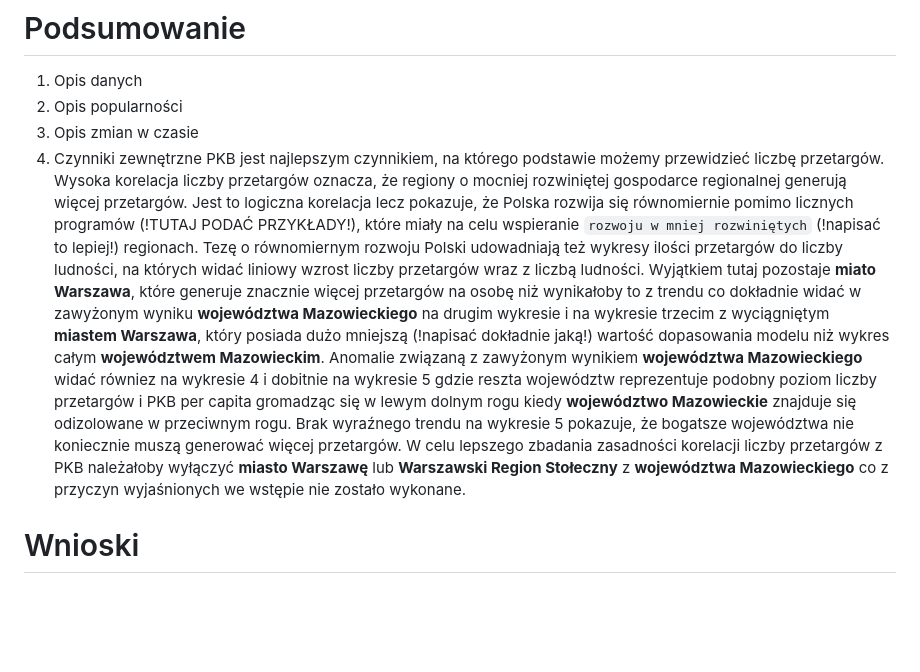
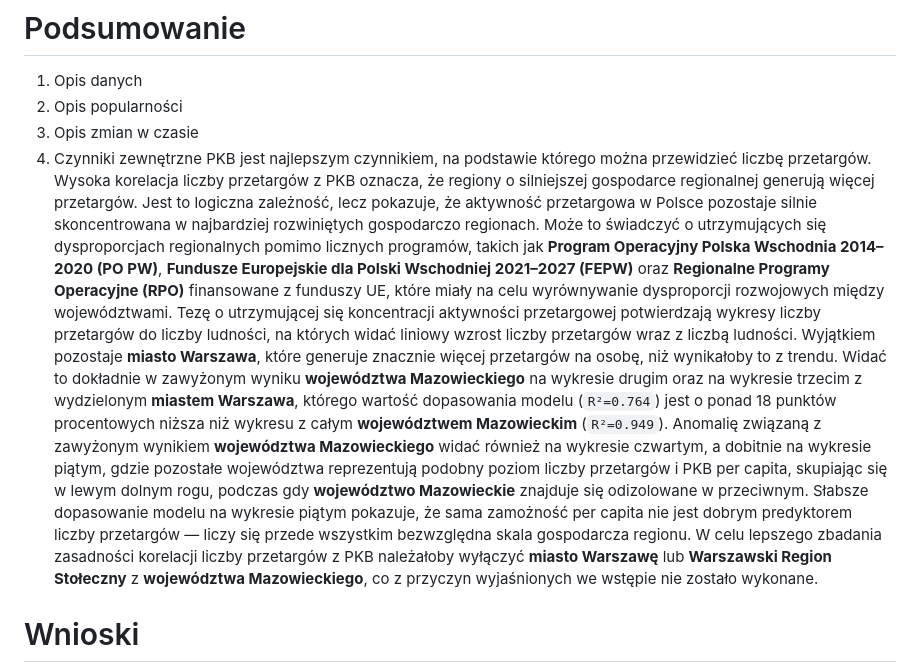
Before and after one commit to 98CharleS/eZam-Database-analysis, a Markdown page: report.md, the part around one of its changes. Drawn GitHub-style; blank space fills up the shorter version.

```diff
--- a/report.md
+++ b/report.md
@@ -61,11 +60,10 @@ Pomimo relatywnie wysokich wartości **współczynnika Pearsona i determinacji**
 2. Opis popularności
 3. Opis zmian w czasie
 4. Czynniki zewnętrzne
-PKB jest najlepszym czynnikiem, na którego podstawie możemy przewidzieć liczbę przetargów. Wysoka korelacja liczby przetargów oznacza, że regiony o mocniej rozwiniętej gospodarce regionalnej generują więcej przetargów. Jest to logiczna korelacja lecz pokazuje, że Polska rozwija się równomiernie pomimo licznych programów (!TUTAJ PODAĆ PRZYKŁADY!), które miały na celu wspieranie `rozwoju w mniej rozwiniętych` (!napisać to lepiej!) regionach.
-Tezę o równomiernym rozwoju Polski udowadniają też wykresy ilości przetargów do liczby ludności, na których widać liniowy wzrost liczby przetargów wraz z liczbą ludności. Wyjątkiem tutaj pozostaje **miato Warszawa**, które generuje znacznie więcej przetargów na osobę niż wynikałoby to z trendu co dokładnie widać w zawyżonym wyniku **województwa Mazowieckiego** na drugim wykresie i na wykresie trzecim z wyciągniętym **miastem Warszawa**, który posiada dużo mniejszą (!napisać dokładnie jaką!) wartość dopasowania modelu niż wykres całym **województwem Mazowieckim**. Anomalie związaną z zawyżonym wynikiem **województwa Mazowieckiego** widać równiez na wykresie 4 i dobitnie na wykresie 5 gdzie reszta województw reprezentuje podobny poziom liczby przetargów i PKB per capita gromadząc się w lewym dolnym rogu kiedy **województwo Mazowieckie** znajduje się odizolowane w przeciwnym rogu. Brak wyraźnego trendu na wykresie 5 pokazuje, że bogatsze województwa nie koniecznie muszą generować więcej przetargów.
-W celu lepszego zbadania zasadności korelacji liczby przetargów z PKB należałoby wyłączyć **miasto Warszawę** lub **Warszawski Region Stołeczny** z **województwa Mazowieckiego** co z przyczyn wyjaśnionych we wstępie nie zostało wykonane.
-
-
+PKB jest najlepszym czynnikiem, na podstawie którego można przewidzieć liczbę przetargów. Wysoka korelacja liczby przetargów z PKB oznacza, że regiony o silniejszej gospodarce regionalnej generują więcej przetargów. Jest to logiczna zależność, lecz pokazuje, że aktywność przetargowa w Polsce pozostaje silnie skoncentrowana w najbardziej rozwiniętych gospodarczo regionach. Może to świadczyć o utrzymujących się dysproporcjach regionalnych pomimo licznych programów, takich jak **Program Operacyjny Polska Wschodnia 2014–2020 (PO PW)**, **Fundusze Europejskie dla Polski Wschodniej 2021–2027 (FEPW)** oraz **Regionalne Programy Operacyjne (RPO)** finansowane z funduszy UE, które miały na celu wyrównywanie dysproporcji rozwojowych między województwami.
+Tezę o utrzymującej się koncentracji aktywności przetargowej potwierdzają wykresy liczby przetargów do liczby ludności, na których widać liniowy wzrost liczby przetargów wraz z liczbą ludności. Wyjątkiem pozostaje **miasto Warszawa**, które generuje znacznie więcej przetargów na osobę, niż wynikałoby to z trendu. Widać to dokładnie w zawyżonym wyniku **województwa Mazowieckiego** na wykresie drugim oraz na wykresie trzecim z wydzielonym **miastem Warszawa**, którego wartość dopasowania modelu (`R²=0.764`) jest o ponad 18 punktów procentowych niższa niż wykresu z całym **województwem Mazowieckim** (`R²=0.949`).
+Anomalię związaną z zawyżonym wynikiem **województwa Mazowieckiego** widać również na wykresie czwartym, a dobitnie na wykresie piątym, gdzie pozostałe województwa reprezentują podobny poziom liczby przetargów i PKB per capita, skupiając się w lewym dolnym rogu, podczas gdy **województwo Mazowieckie** znajduje się odizolowane w przeciwnym. Słabsze dopasowanie modelu na wykresie piątym pokazuje, że sama zamożność per capita nie jest dobrym predyktorem liczby przetargów — liczy się przede wszystkim bezwzględna skala gospodarcza regionu.
+W celu lepszego zbadania zasadności korelacji liczby przetargów z PKB należałoby wyłączyć **miasto Warszawę** lub **Warszawski Region Stołeczny** z **województwa Mazowieckiego**, co z przyczyn wyjaśnionych we wstępie nie zostało wykonane.
 
 # Wnioski
 1. Do czego można wykorzystać badania i pracę?
```
Also changed, not shown: other parts of report.md (+0 -1 lines).
